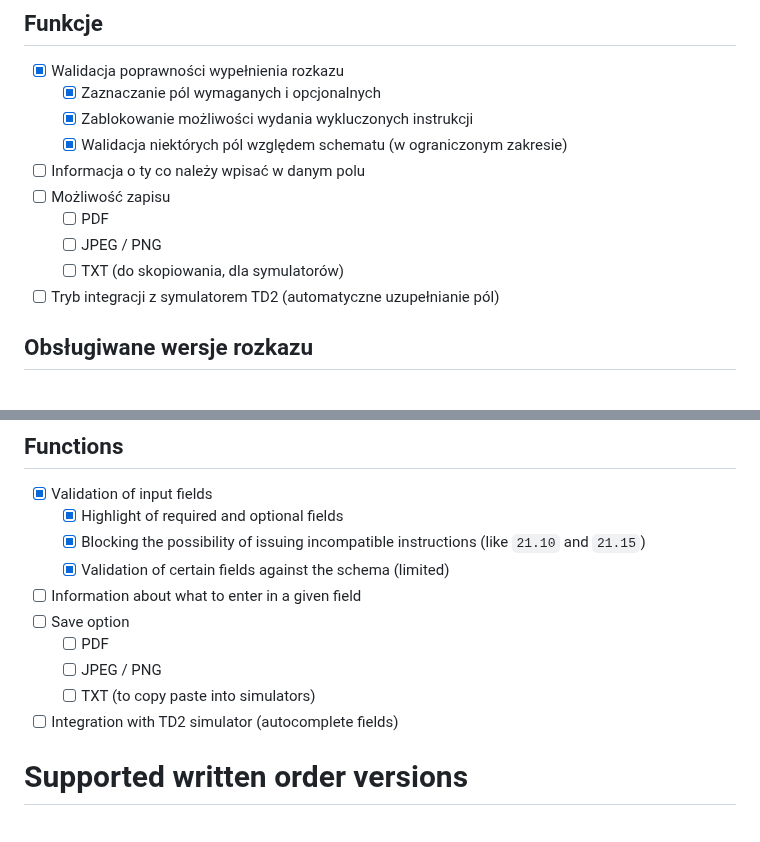
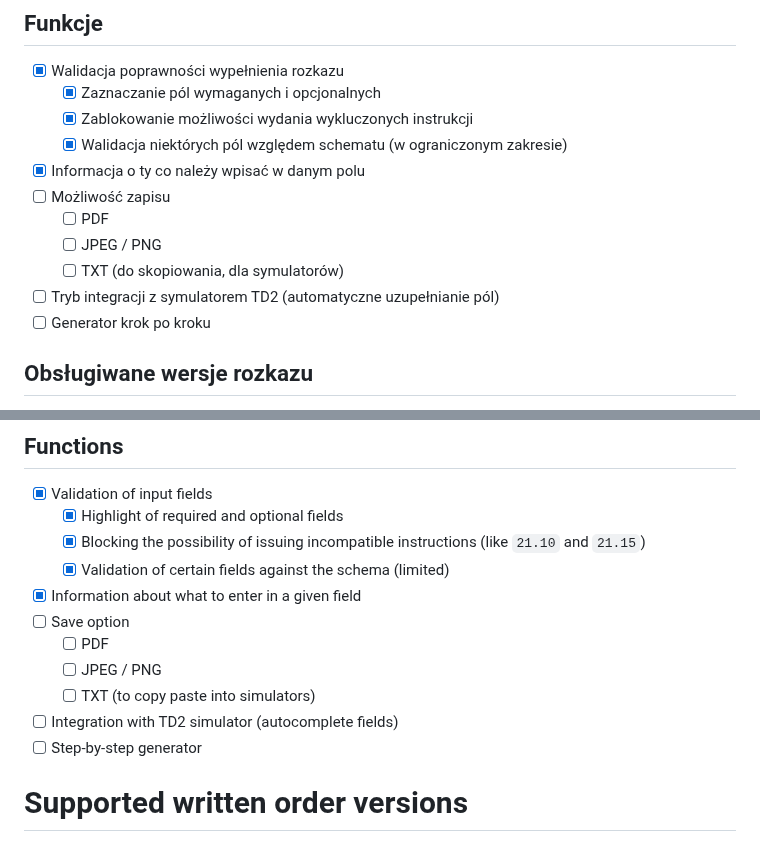
Before and after one commit to Ja-Tar/GeneRozkaz, a Markdown page: README.md, 2 parts joined by grey strips. Rendered like a GitHub page.

```diff
--- a/README.md
+++ b/README.md
@@ -12,12 +12,13 @@ Generator online dla nowych kolejowych rozkazów pisemnych
   - [x] Zaznaczanie pól wymaganych i opcjonalnych
   - [x] Zablokowanie możliwości wydania wykluczonych instrukcji
   - [x] Walidacja niektórych pól względem schematu (w ograniczonym zakresie)
-- [ ] Informacja o ty co należy wpisać w danym polu
+- [x] Informacja o ty co należy wpisać w danym polu
 - [ ] Możliwość zapisu
   - [ ] PDF
   - [ ] JPEG / PNG
   - [ ] TXT (do skopiowania, dla symulatorów)
 - [ ] Tryb integracji z symulatorem TD2 (automatyczne uzupełnianie pól)
+- [ ] Generator krok po kroku
 
 ## Obsługiwane wersje rozkazu
 - [x] Normalna
@@ -57,12 +58,13 @@ Online generator for new Polish written orders
   - [x] Highlight of required and optional fields
   - [x] Blocking the possibility of issuing incompatible instructions (like `21.10` and `21.15`)
   - [x] Validation of certain fields against the schema (limited)
-- [ ] Information about what to enter in a given field
+- [x] Information about what to enter in a given field
 - [ ] Save option
   - [ ] PDF
   - [ ] JPEG / PNG
   - [ ] TXT (to copy paste into simulators)
 - [ ] Integration with TD2 simulator (autocomplete fields)
+- [ ] Step-by-step generator
 
 # Supported written order versions
 - [x] Normal
```
